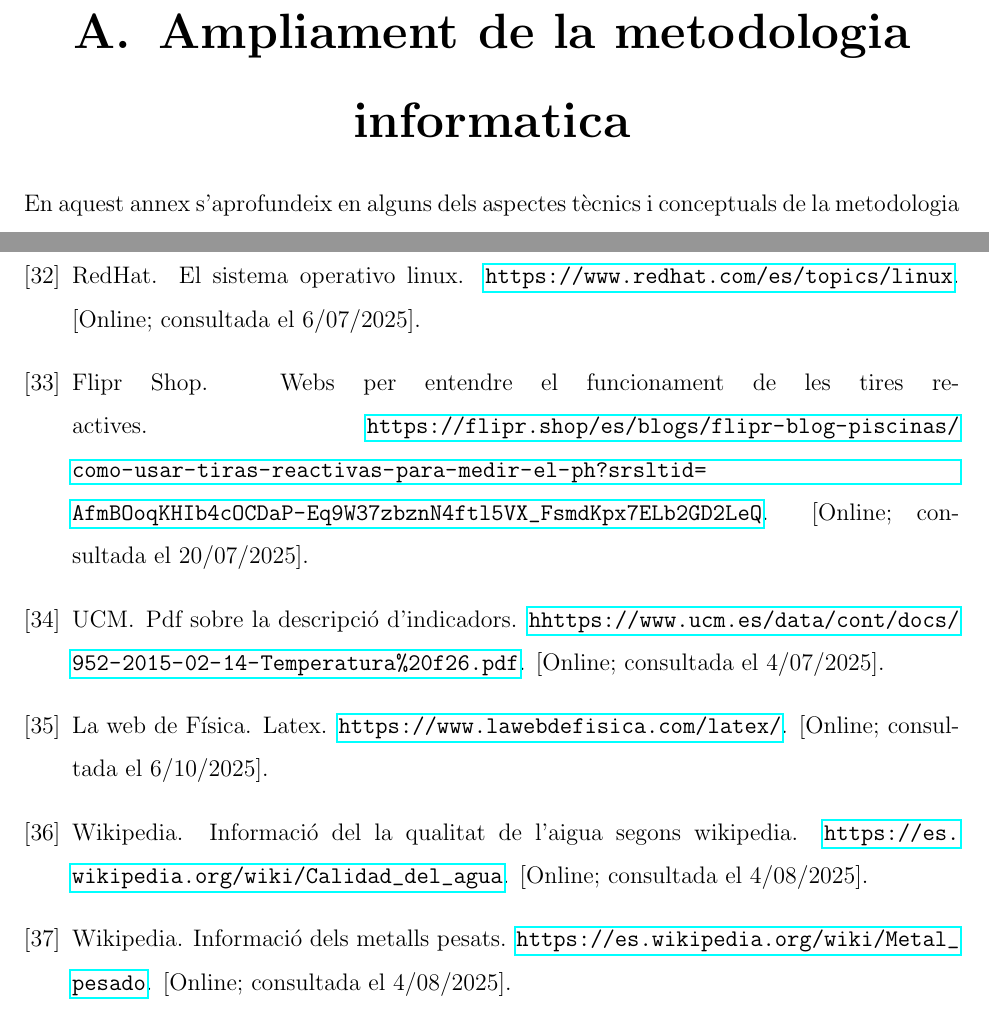
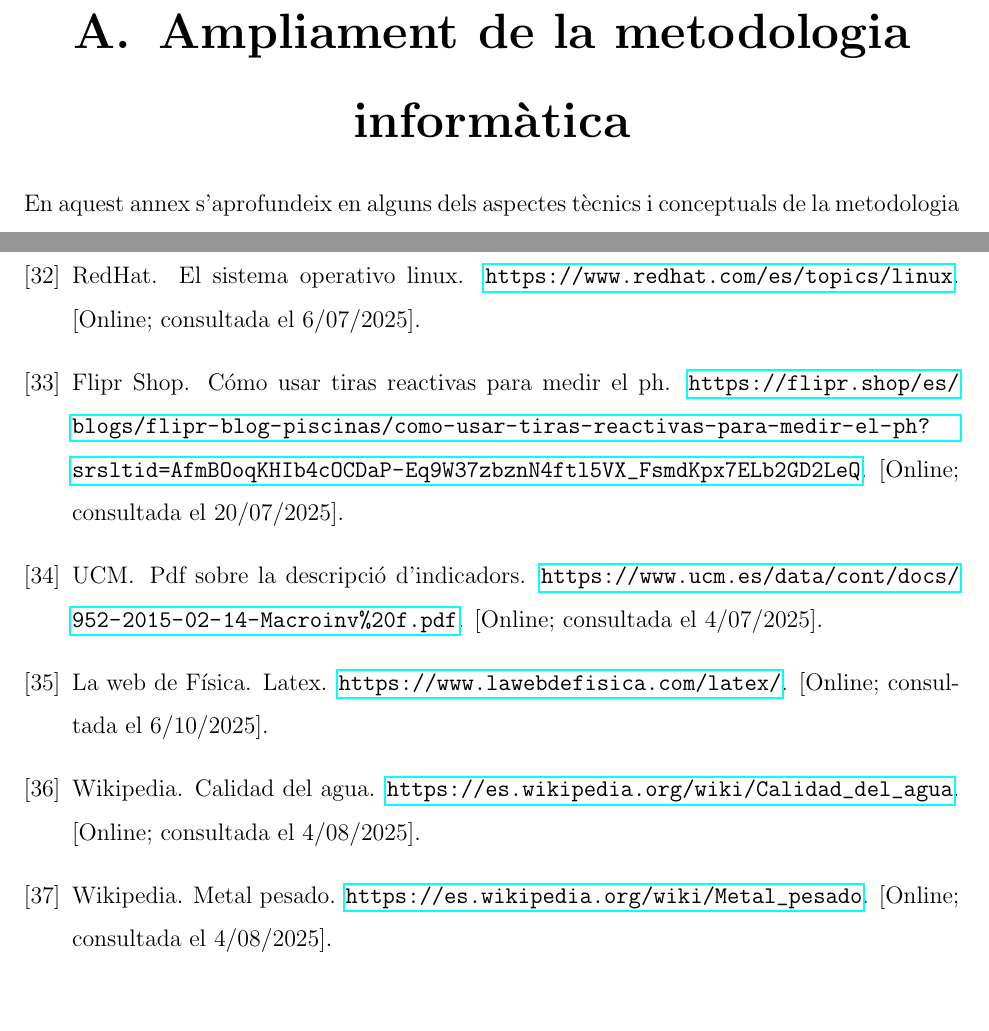
Before and after one commit to Muhammad-Kashi07/TR-KM-2025, a LaTeX book (memoriaKashi/memoriaKashi.tex, which reads memoriaKashi/bibliografia/myBiblio.bib, memoriaKashi/capitols/AmpliMetod/AmpliMetod.tex): two parts of pages 61 and 86 of 86, joined at a grey line, cut so that both start at the same text. Compiled offline with pdfLaTeX.

Commit message:
Canvis finals + millora de presentació

```diff
--- a/memoriaKashi/bibliografia/myBiblio.bib
+++ b/memoriaKashi/bibliografia/myBiblio.bib
@@ -100,7 +100,7 @@
 
  @misc{FontsPerTires,
   author = {Flipr Shop},
-  title = {Webs per entendre el funcionament de les tires reactives},
+  title = {Cómo usar tiras reactivas para medir el pH },
   howpublished = "\url{https://flipr.shop/es/blogs/flipr-blog-piscinas/como-usar-tiras-reactivas-para-medir-el-ph?srsltid=AfmBOoqKHIb4cOCDaP-Eq9W37zbznN4ftl5VX_FsmdKpx7ELb2GD2LeQ}",
   note = "[Online;  consultada el 20/07/2025]"
  }
@@ -114,7 +114,7 @@
 
   @misc{WikiAgua,
   author = {Wikipedia},
-  title = {Informació del la qualitat de l'aigua segons Wikipedia},
+  title = {Calidad del agua},
   howpublished = "\url{https://es.wikipedia.org/wiki/Calidad_del_agua}",
   note = "[Online;  consultada el 4/08/2025]"
  }
@@ -129,7 +129,7 @@
 
   @misc{WikiMetales,
   author = {Wikipedia},
-  title = {Informació dels metalls pesats},
+  title = {Metal pesado},
   howpublished = "\url{https://es.wikipedia.org/wiki/Metal_pesado}",
   note = "[Online;  consultada el 4/08/2025]"
  }
@@ -252,7 +252,7 @@
   @misc{UCM,
   author = {UCM},
   title = {Pdf sobre la descripció d'indicadors},
-  howpublished = "\url{hhttps://www.ucm.es/data/cont/docs/952-2015-02-14-Temperatura%20f26.pdf}",
+  howpublished = "\url{https://www.ucm.es/data/cont/docs/952-2015-02-14-Macroinv%20f.pdf}",
   note = "[Online;  consultada el 4/07/2025]"
  }
 
--- a/memoriaKashi/capitols/AmpliMetod/AmpliMetod.tex
+++ b/memoriaKashi/capitols/AmpliMetod/AmpliMetod.tex
@@ -1,5 +1,5 @@
-\chapter{Ampliament de la metodologia informatica}
-\label{a:metodologia_informatica}
+\chapter{Ampliament de la metodologia informàtica}
+\label{a:metodologia_informàtica}
 
 En aquest annex s’aprofundeix en alguns dels aspectes tècnics i conceptuals de la metodologia informàtica emprada durant el desenvolupament del treball de recerca. Tot i que en el capítol~\ref{c:Metodologia} s’ha presentat una visió general, aquí s’ofereix una explicació més detallada de les eines, sistemes i tecnologies utilitzades, amb l’objectiu de documentar de manera completa l’entorn de treball i les decisions tècniques adoptades.
 
```
Also changed, not shown: memoriaKashi/capitols/metodologia/metodologia.tex (+1 -1 lines), memoriaKashi/bibliografia/myBiblio.bib (6 more changed lines).
